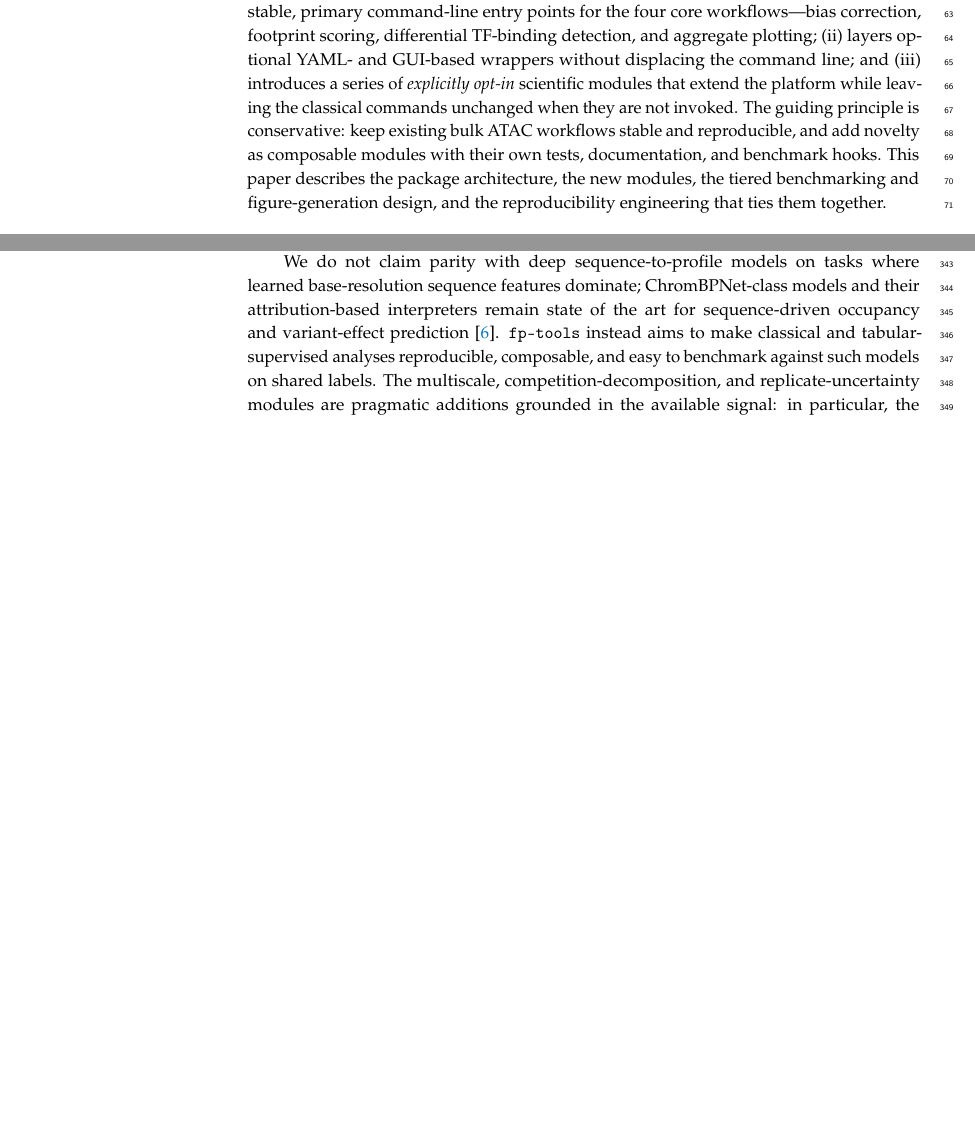
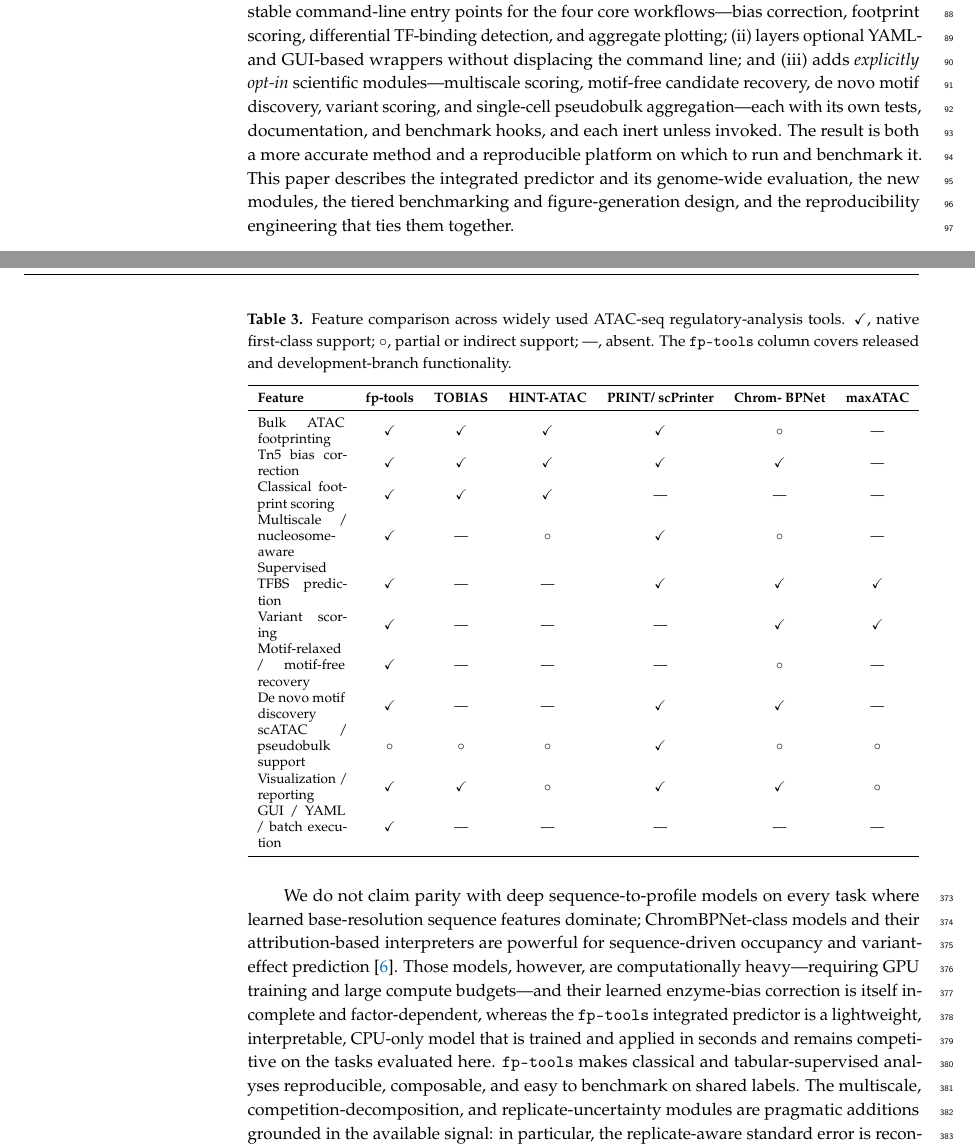
Before and after one commit to oncologylab/fp-tools, a LaTeX paper (paper/BioMedInformatics_manuscript/main.tex): two parts of pages 2 and 10 of 12 before the commit and two parts of pages 3 and 12 of 14 after it, joined at a grey line, cut so that both start at the same text, the shorter picture padded with empty space. Compiled offline with pdfLaTeX.

Commit message:
Sharpen positioning: accuracy framing, method limitations, feature table
README:
- Feature-comparison table: drop the methodological-niche subcategory rows;
  correct PRINT/scPrinter from partial to absent for classical footprint scoring
  and motif-free recovery.

Manuscript:
- Introduction reframed around accuracy, not just integration: add the documented
  limitations of existing methods (footprint depth is governed by TF residence
  time and DNA sequence, so short-residence factors leave no footprint, Sung et
  al. 2014; deep base-resolution models such as ChromBPNet and PRINT/seq2PRINT are
  GPU/compute-heavy with incomplete, factor-dependent bias correction). State that
  no single signal suffices and that the integrated predictor outperforms each.
- Contribution paragraph leads with the better-performing integrated predictor
  (genome-wide, chromosome-held-out, 16/16 tasks) rather than integration alone.
- Discussion: lead with performance; add the feature-comparison table
  (Table, no subcategories, PRINT corrected); position fp-tools as a lightweight,
  interpretable, CPU-only alternative to GPU-heavy deep models.
- Remove the backward-compatibility legacy-aliases sentence (package convenience).
- Add Sung et al. 2014 (Mol Cell) to references.bib.

```diff
--- a/paper/BioMedInformatics_manuscript/main.tex
+++ b/paper/BioMedInformatics_manuscript/main.tex
@@ -119,13 +127 @@ tools rather than extending a stable base.
 
-We address these gaps with \texttt{fp-tools}, a standalone Python package that
-(i) provides stable, primary command-line entry points for the four core
-workflows---bias correction, footprint scoring, differential TF-binding
-detection, and aggregate plotting; (ii) layers optional YAML- and GUI-based
-wrappers without displacing the command line; and (iii) introduces a series of
-\emph{explicitly opt-in} scientific modules that extend the platform while leaving
-the classical commands unchanged when they are not invoked. The guiding principle
-is conservative: keep existing bulk ATAC workflows stable and reproducible, and
-add novelty as composable modules with their own tests, documentation, and
-benchmark hooks. This paper describes the package architecture, the new modules,
-the tiered benchmarking and figure-generation design, and the reproducibility
-engineering that ties them together.
@@ -132,3 +148,16 @@ engineering that ties them together.
+$0.54$ for footprint-only, and $0.54$ for accessibility), with the largest gains
+precisely where the motif alone is weak. Around this predictor, \texttt{fp-tools}
+also (i) provides stable command-line entry points for the four core
+workflows---bias correction, footprint scoring, differential TF-binding detection,
+and aggregate plotting; (ii) layers optional YAML- and GUI-based wrappers without
+displacing the command line; and (iii) adds \emph{explicitly opt-in} scientific
+modules---multiscale scoring, motif-free candidate recovery, de novo motif
+discovery, variant scoring, and single-cell pseudobulk aggregation---each with its
+own tests, documentation, and benchmark hooks, and each inert unless invoked. The
+result is both a more accurate method and a reproducible platform on which to run
+and benchmark it. This paper describes the integrated predictor and its genome-wide
+evaluation, the new modules, the tiered benchmarking and figure-generation design,
+and the reproducibility engineering that ties them together.
 
 %==================================================================
 \section{Materials and Methods}
@@ -599,10 +631,40 @@ ATAC-seq analysis and cross-method benchmarking today.
 
-We do not claim parity with deep sequence-to-profile models on tasks where learned
-base-resolution sequence features dominate; ChromBPNet-class models and their
-attribution-based interpreters remain state of the art for sequence-driven
-occupancy and variant-effect prediction~\cite{chrombpnet2024}. \texttt{fp-tools}
-instead aims to make classical and tabular-supervised analyses reproducible,
-composable, and easy to benchmark against such models on shared labels. The
+\begin{table}[H]
+\caption{Feature comparison across widely used ATAC-seq regulatory-analysis tools.
+\checkmark, native first-class support; $\circ$, partial or indirect support;
+\textemdash, absent. The \texttt{fp-tools} column covers released and
+development-branch functionality.\label{tab:features}}
+\footnotesize
+\newcolumntype{C}{>{\centering\arraybackslash}X}
+\begin{tabularx}{\textwidth}{Xcccccc}
+\toprule
+\textbf{Feature} & \textbf{fp-tools} & \textbf{TOBIAS} & \textbf{HINT-ATAC} & \textbf{PRINT/ scPrinter} & \textbf{Chrom- BPNet} & \textbf{maxATAC}\\
+\midrule
+Bulk ATAC footprinting & \checkmark & \checkmark & \checkmark & \checkmark & $\circ$ & \textemdash\\
+Tn5 bias correction & \checkmark & \checkmark & \checkmark & \checkmark & \checkmark & \textemdash\\
+Classical footprint scoring & \checkmark & \checkmark & \checkmark & \textemdash & \textemdash & \textemdash\\
+Multiscale / nucleosome-aware & \checkmark & \textemdash & $\circ$ & \checkmark & $\circ$ & \textemdash\\
+Supervised TFBS prediction & \checkmark & \textemdash & \textemdash & \checkmark & \checkmark & \checkmark\\
+Variant scoring & \checkmark & \textemdash & \textemdash & \textemdash & \checkmark & \checkmark\\
+Motif-relaxed / motif-free recovery & \checkmark & \textemdash & \textemdash & \textemdash & $\circ$ & \textemdash\\
+De novo motif discovery & \checkmark & \textemdash & \textemdash & \checkmark & \checkmark & \textemdash\\
+scATAC / pseudobulk support & $\circ$ & $\circ$ & $\circ$ & \checkmark & $\circ$ & $\circ$\\
+Visualization / reporting & \checkmark & \checkmark & $\circ$ & \checkmark & \checkmark & $\circ$\\
+GUI / YAML / batch execution & \checkmark & \textemdash & \textemdash & \textemdash & \textemdash & \textemdash\\
+\bottomrule
+\end{tabularx}
+\end{table}
+
+We do not claim parity with deep sequence-to-profile models on every task where
+learned base-resolution sequence features dominate; ChromBPNet-class models and
+their attribution-based interpreters are powerful for sequence-driven occupancy and
+variant-effect prediction~\cite{chrombpnet2024}. Those models, however, are
+computationally heavy---requiring GPU training and large compute budgets---and
+their learned enzyme-bias correction is itself incomplete and factor-dependent,
+whereas the \texttt{fp-tools} integrated predictor is a lightweight, interpretable,
+CPU-only model that is trained and applied in seconds and remains competitive on
+the tasks evaluated here. \texttt{fp-tools} makes classical and tabular-supervised
+analyses reproducible, composable, and easy to benchmark on shared labels. The
 multiscale, competition-decomposition, and replicate-uncertainty modules are
 pragmatic additions grounded in the available signal: in particular, the
 replicate-aware standard error is reconstructed from reported $p$-values rather
```
Also changed, not shown: paper/BioMedInformatics_manuscript/references.bib (+11 -0 lines), README.md, paper/BioMedInformatics_manuscript/main.bbl, paper/BioMedInformatics_manuscript/main.pdf, paper/BioMedInformatics_manuscript/main.tex (71 more changed lines).
